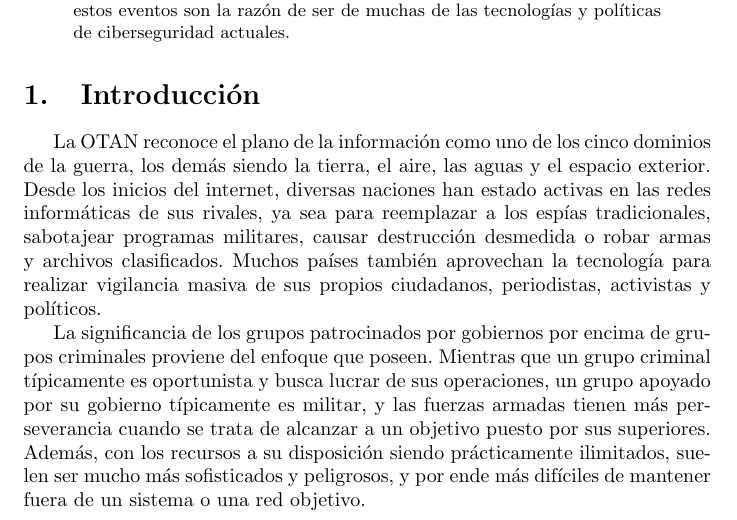
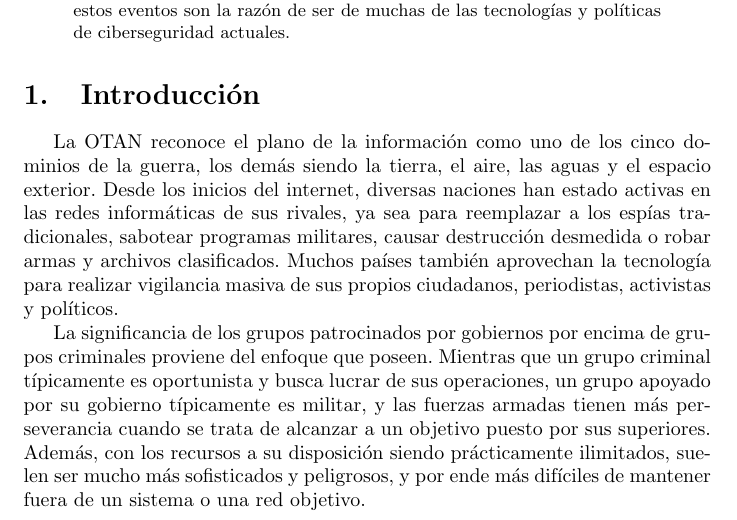
Before and after one commit to giodueck/investigacion-apt, a LaTeX paper (apt.tex): part of page 1 of 26, cut so that both start at the same text. Compiled offline with pdfLaTeX.

Commit message:
Orthography

```diff
--- a/apt.tex
+++ b/apt.tex
@@ -31,7 +31,7 @@ Desde operaciones de ciberespionaje hasta sabotaje y ataques destructivos a infr
 \end{abstract}
 
 \section{Introducción}
-La OTAN reconoce el plano de la información como uno de los cinco dominios de la guerra, los demás siendo la tierra, el aire, las aguas y el espacio exterior. Desde los inicios del internet, diversas naciones han estado activas en las redes informáticas de sus rivales, ya sea para reemplazar a los espías tradicionales, sabotajear programas militares, causar destrucción desmedida o robar armas y archivos clasificados. Muchos países también aprovechan la tecnología para realizar vigilancia masiva de sus propios ciudadanos, periodistas, activistas y políticos.
+La OTAN reconoce el plano de la información como uno de los cinco dominios de la guerra, los demás siendo la tierra, el aire, las aguas y el espacio exterior. Desde los inicios del internet, diversas naciones han estado activas en las redes informáticas de sus rivales, ya sea para reemplazar a los espías tradicionales, sabotear programas militares, causar destrucción desmedida o robar armas y archivos clasificados. Muchos países también aprovechan la tecnología para realizar vigilancia masiva de sus propios ciudadanos, periodistas, activistas y políticos.
 
 La significancia de los grupos patrocinados por gobiernos por encima de grupos criminales proviene del enfoque que poseen. Mientras que un grupo criminal típicamente es oportunista y busca lucrar de sus operaciones, un grupo apoyado por su gobierno típicamente es militar, y las fuerzas armadas tienen más perseverancia cuando se trata de alcanzar a un objetivo puesto por sus superiores. Además, con los recursos a su disposición siendo prácticamente ilimitados, suelen ser mucho más sofisticados y peligrosos, y por ende más difíciles de mantener fuera de un sistema o una red objetivo.
 
```
Also changed, not shown: apt.pdf.
